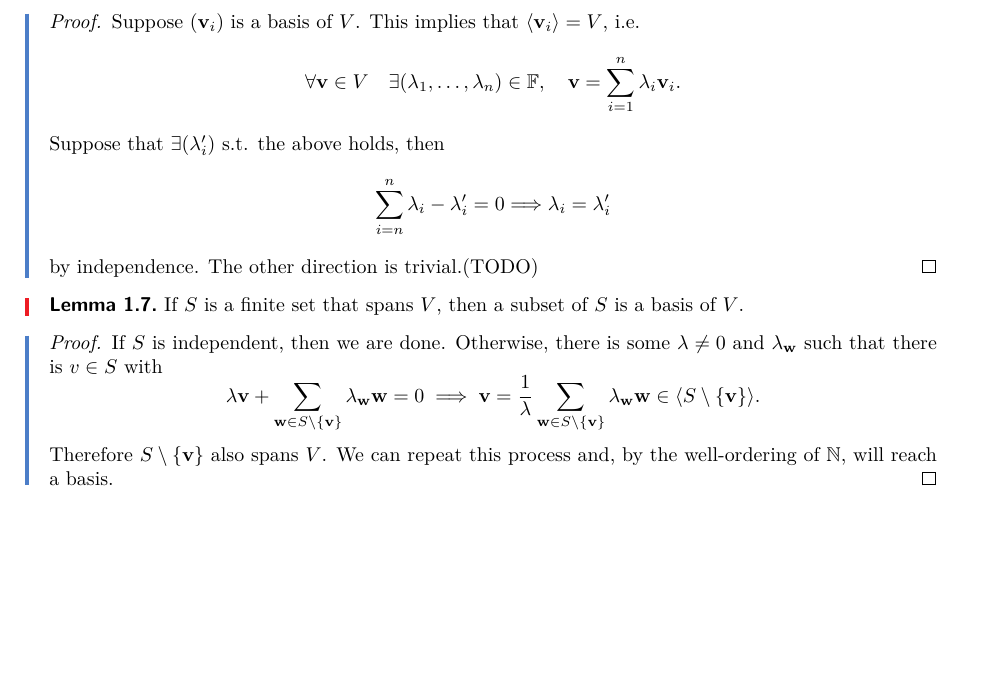
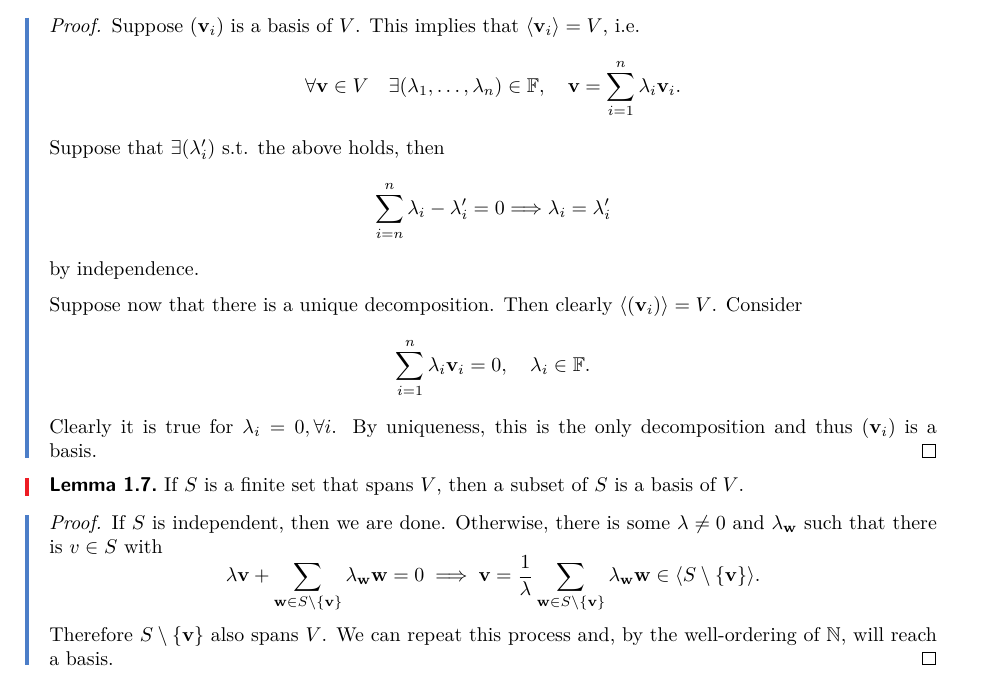
Before and after one commit to ThetaOmega01/IB-Notes, a LaTeX document (Michaelmas/Linear_Algebra.tex): part of page 5 of 6, cut so that both start at the same text, the shorter picture padded with empty space. Compiled offline with pdfLaTeX.

Commit message:
finish proof

```diff
--- a/Michaelmas/Linear_Algebra.tex
+++ b/Michaelmas/Linear_Algebra.tex
@@ -205,7 +205,13 @@ On the other hand, $\bfv_4\notin\langle\{\bfv_1,\bfv_2\}\rangle$, which as one c
     \[
         \sum_{i=n}^{n} \lambda_i-\lambda'_i=0 \Longrightarrow \lambda_i=\lambda_i'
     \]
-    by independence. The other direction is trivial.(TODO)
+    by independence.
+
+    Suppose now that there is a unique decomposition. Then clearly $ \langle (\bfv_i) \rangle =V $. Consider
+    \[
+        \sum_{i=1}^n\lambda_i\bfv_i=0,\quad \lambda_i\in \mathbb{F}.
+    \]
+    Clearly it is true for $ \lambda_i=0,\forall i $. By uniqueness, this is the only decomposition and thus $ (\bfv_i) $ is a basis.
 \end{proof}
 \begin{lemma}
     If $S$ is a finite set that spans $V$, then a subset of $S$ is a basis of $V$.
```
